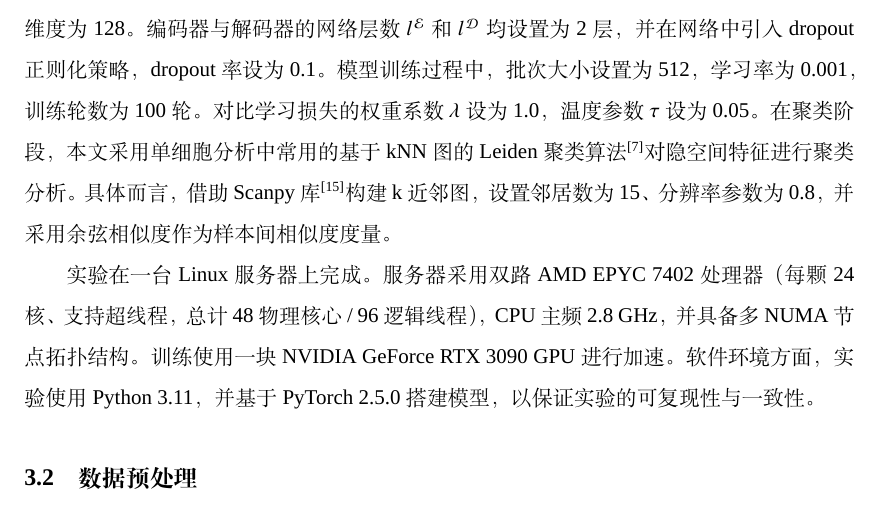
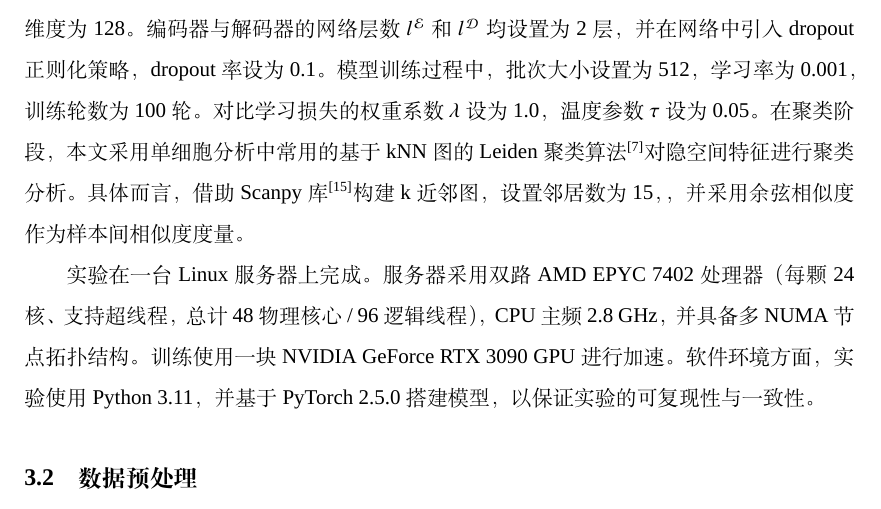
Before and after one commit to BlueberryOreo/Machine-Learning-suda-2025-fall-Course-Report, a LaTeX document (report/report.tex): part of page 4 of 7, cut so that both start at the same text. Compiled offline with XeLaTeX; a missing font is replaced by an installed copy or a similar font.

Commit message:
update report

```diff
--- a/report/report.tex
+++ b/report/report.tex
@@ -179,7 +179,7 @@
 \citet{tosches2018evolution} 对红耳龟（Trachemys scripta elegans）雌性个体端脑背侧皮层区域进行采样，共获得18664个单细胞样本，覆盖23500个基因。
 \citet{schaum2018single} 构建了涵盖小鼠20种器官和组织的单细胞转录组参考图谱，总计包含超过100000个单细胞样本。本文从该数据集中选取膈肌（Diaphragm）和肺（Lung）两个组织的细胞数据进行实验，分别包含870个细胞和1676个细胞，均测量了23341个基因。
 
-在模型设置中，自编码器的输入维度设为2000，中间隐藏层维度为1024，隐空间特征维度为128。编码器与解码器的网络层数$l^{\mathcal{E}}$和$l^{\mathcal{D}}$均设置为2层，并在网络中引入dropout正则化策略，dropout 率设为0.1。模型训练过程中，批次大小设置为512，学习率为0.001，训练轮数为100轮。对比学习损失的权重系数$\lambda$设为1.0，温度参数$\tau$设为0.05。在聚类阶段，本文采用单细胞分析中常用的基于kNN图的Leiden聚类算法\cite{traag2019louvain}对隐空间特征进行聚类分析。具体而言，借助Scanpy库\cite{wolf2018scanpy}构建k近邻图，设置邻居数为15、分辨率参数为0.8，并采用余弦相似度作为样本间相似度度量。
+在模型设置中，自编码器的输入维度设为2000，中间隐藏层维度为1024，隐空间特征维度为128。编码器与解码器的网络层数$l^{\mathcal{E}}$和$l^{\mathcal{D}}$均设置为2层，并在网络中引入dropout正则化策略，dropout 率设为0.1。模型训练过程中，批次大小设置为512，学习率为0.001，训练轮数为100轮。对比学习损失的权重系数$\lambda$设为1.0，温度参数$\tau$设为0.05。在聚类阶段，本文采用单细胞分析中常用的基于kNN图的Leiden聚类算法\cite{traag2019louvain}对隐空间特征进行聚类分析。具体而言，借助Scanpy库\cite{wolf2018scanpy}构建k近邻图，设置邻居数为15，，并采用余弦相似度作为样本间相似度度量。
 
 实验在一台Linux服务器上完成。服务器采用双路AMD EPYC 7402处理器（每颗24核、支持超线程，总计48物理核心 / 96逻辑线程），CPU主频2.8 GHz，并具备多NUMA节点拓扑结构。训练使用一块NVIDIA GeForce RTX 3090 GPU进行加速。软件环境方面，实验使用Python 3.11，并基于PyTorch 2.5.0搭建模型，以保证实验的可复现性与一致性。
 
```
